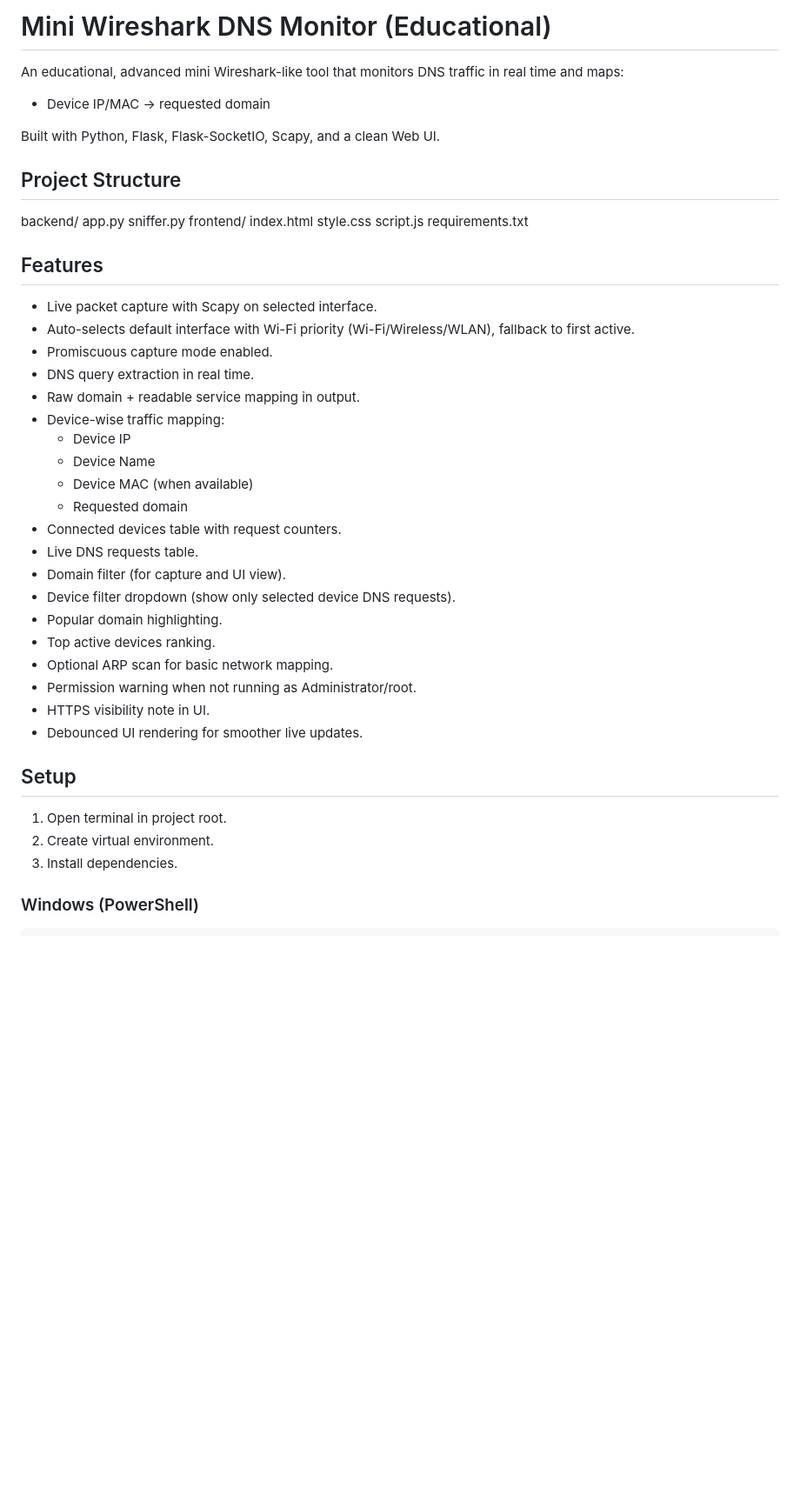
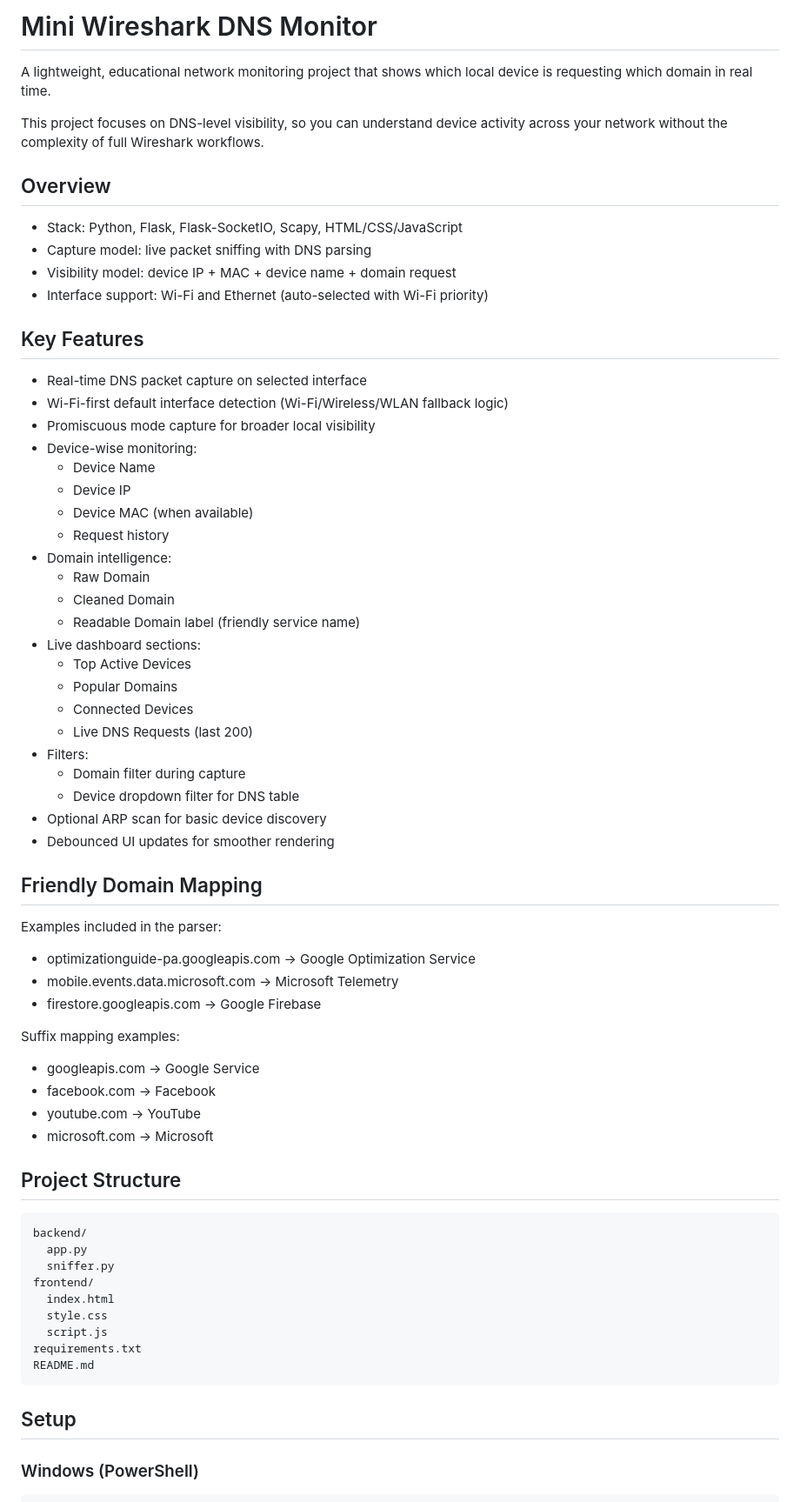
Before and after one commit to saugat-sapkota-2/Mini-wireshark-DNS-monitor., a Markdown page: README.md, the part around the change printed below. Shown: that part at 87% size. GitHub-like rendering; blank space fills up the shorter version.

````diff
--- a/README.md
+++ b/README.md
@@ -1,13 +1,59 @@
-# Mini Wireshark DNS Monitor (Educational)
+# Mini Wireshark DNS Monitor
 
-An educational, advanced mini Wireshark-like tool that monitors DNS traffic in real time and maps:
+A lightweight, educational network monitoring project that shows which local device is requesting which domain in real time.
 
-- Device IP/MAC -> requested domain
+This project focuses on DNS-level visibility, so you can understand device activity across your network without the complexity of full Wireshark workflows.
 
-Built with Python, Flask, Flask-SocketIO, Scapy, and a clean Web UI.
+## Overview
+
+- Stack: Python, Flask, Flask-SocketIO, Scapy, HTML/CSS/JavaScript
+- Capture model: live packet sniffing with DNS parsing
+- Visibility model: device IP + MAC + device name + domain request
+- Interface support: Wi-Fi and Ethernet (auto-selected with Wi-Fi priority)
+
+## Key Features
+
+- Real-time DNS packet capture on selected interface
+- Wi-Fi-first default interface detection (Wi-Fi/Wireless/WLAN fallback logic)
+- Promiscuous mode capture for broader local visibility
+- Device-wise monitoring:
+  - Device Name
+  - Device IP
+  - Device MAC (when available)
+  - Request history
+- Domain intelligence:
+  - Raw Domain
+  - Cleaned Domain
+  - Readable Domain label (friendly service name)
+- Live dashboard sections:
+  - Top Active Devices
+  - Popular Domains
+  - Connected Devices
+  - Live DNS Requests (last 200)
+- Filters:
+  - Domain filter during capture
+  - Device dropdown filter for DNS table
+- Optional ARP scan for basic device discovery
+- Debounced UI updates for smoother rendering
+
+## Friendly Domain Mapping
+
+Examples included in the parser:
+
+- optimizationguide-pa.googleapis.com -> Google Optimization Service
+- mobile.events.data.microsoft.com -> Microsoft Telemetry
+- firestore.googleapis.com -> Google Firebase
+
+Suffix mapping examples:
+
+- googleapis.com -> Google Service
+- facebook.com -> Facebook
+- youtube.com -> YouTube
+- microsoft.com -> Microsoft
 
 ## Project Structure
 
+```text
 backend/
   app.py
   sniffer.py
@@ -16,35 +62,10 @@ frontend/
   style.css
   script.js
 requirements.txt
-
-## Features
-
-- Live packet capture with Scapy on selected interface.
-- Auto-selects default interface with Wi-Fi priority (Wi-Fi/Wireless/WLAN), fallback to first active.
-- Promiscuous capture mode enabled.
-- DNS query extraction in real time.
-- Raw domain + readable service mapping in output.
-- Device-wise traffic mapping:
-  - Device IP
-  - Device Name
-  - Device MAC (when available)
-  - Requested domain
-- Connected devices table with request counters.
-- Live DNS requests table.
-- Domain filter (for capture and UI view).
-- Device filter dropdown (show only selected device DNS requests).
-- Popular domain highlighting.
-- Top active devices ranking.
-- Optional ARP scan for basic network mapping.
-- Permission warning when not running as Administrator/root.
-- HTTPS visibility note in UI.
-- Debounced UI rendering for smoother live updates.
+README.md
+```
 
 ## Setup
-
-1. Open terminal in project root.
-2. Create virtual environment.
-3. Install dependencies.
 
 ### Windows (PowerShell)
 
````
Also changed, not shown: other parts of README.md (+29 -13 lines), assets/screenshots/dashboard-live-table.png (added), assets/screenshots/dashboard-overview.png (added).
